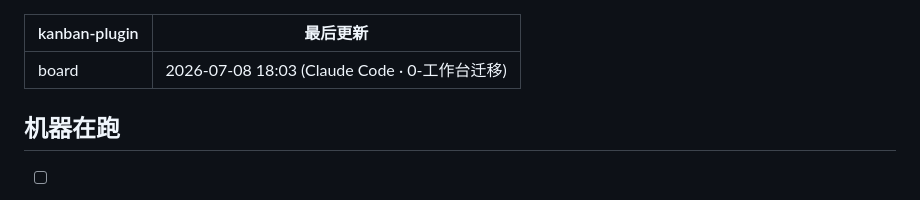
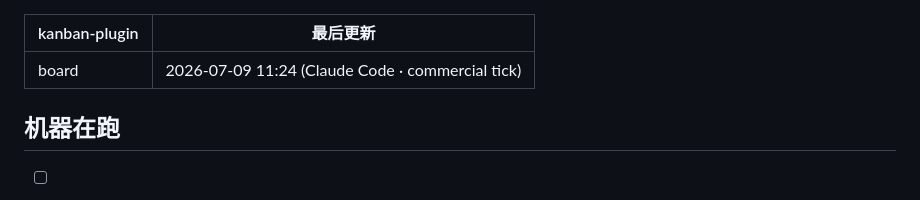
Before and after one commit to j-a-v-e-n/knowledge-vault, a Markdown page: 作战板.md, the part around one of its changes. GitHub-like rendering.

```diff
--- a/作战板.md
+++ b/作战板.md
@@ -1,6 +1,6 @@
 ---
 kanban-plugin: board
-最后更新: 2026-07-08 18:03 (Claude Code · 0-工作台迁移)
+最后更新: 2026-07-09 11:24 (Claude Code · commercial tick)
 ---
 
 ## 机器在跑
```
Also changed, not shown: other parts of 作战板.md (+1 -1 lines).
